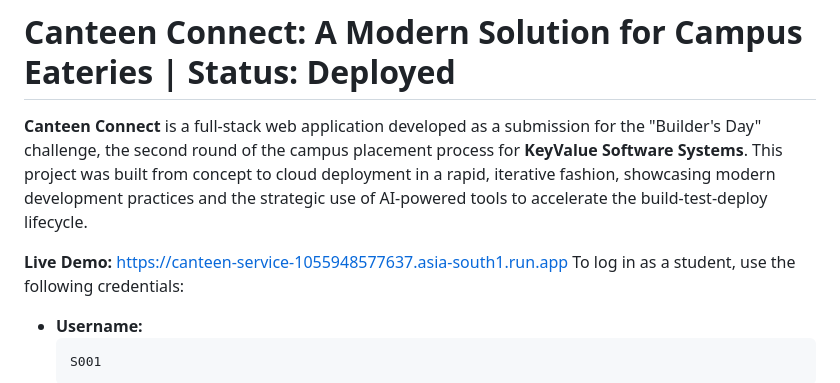
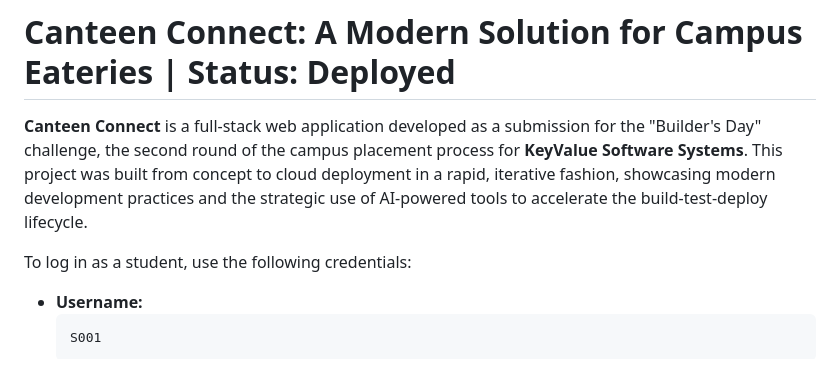
Before and after one commit to VaishnevSreejeev/canteen-ordering-app, a Markdown page: readme.md, the part around the change. GitHub-like rendering.

````diff
--- a/readme.md
+++ b/readme.md
@@ -2,7 +2,7 @@
 
 **Canteen Connect** is a full-stack web application developed as a submission for the "Builder's Day" challenge, the second round of the campus placement process for **KeyValue Software Systems**. This project was built from concept to cloud deployment in a rapid, iterative fashion, showcasing modern development practices and the strategic use of AI-powered tools to accelerate the build-test-deploy lifecycle.
 
-**Live Demo:** [https://canteen-service-1055948577637.asia-south1.run.app](https://canteen-service-1055948577637.asia-south1.run.app)
+
 To log in as a student, use the following credentials:
 * **Username:**
     ```
````
